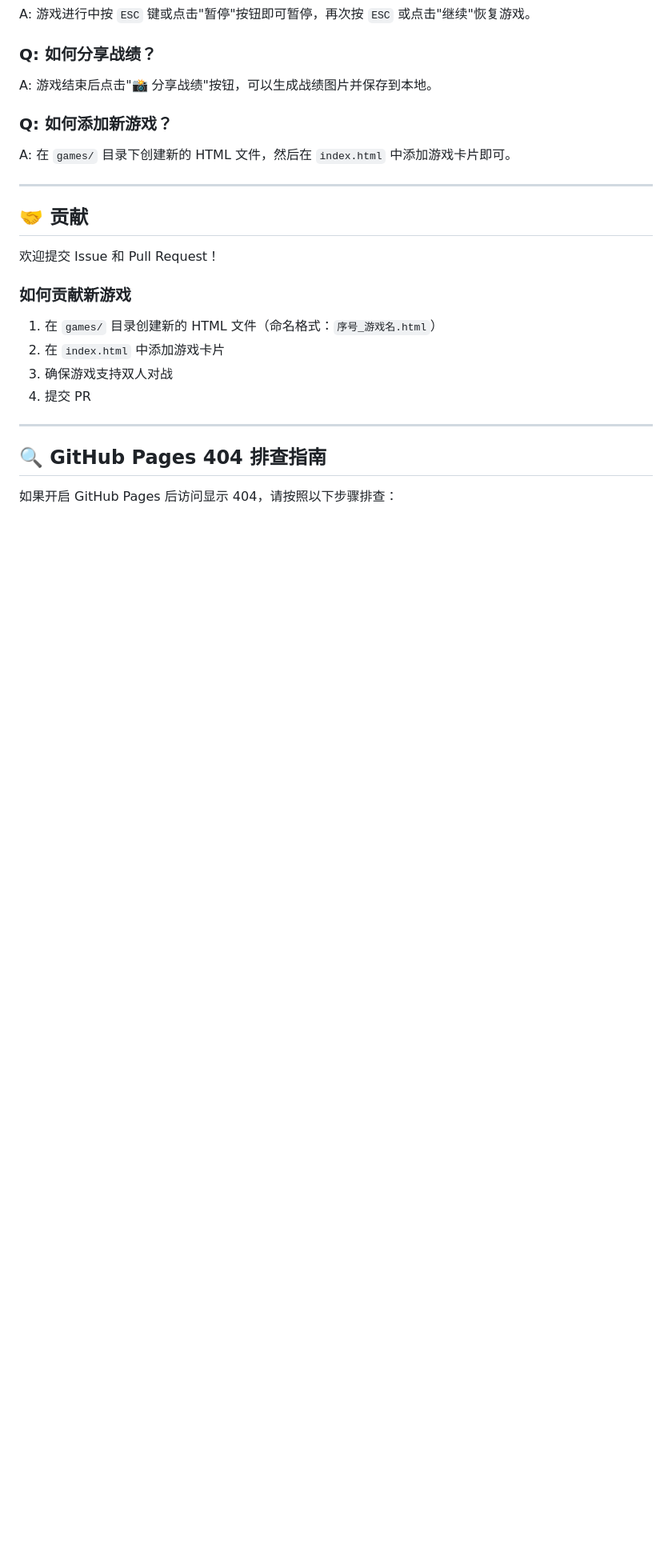
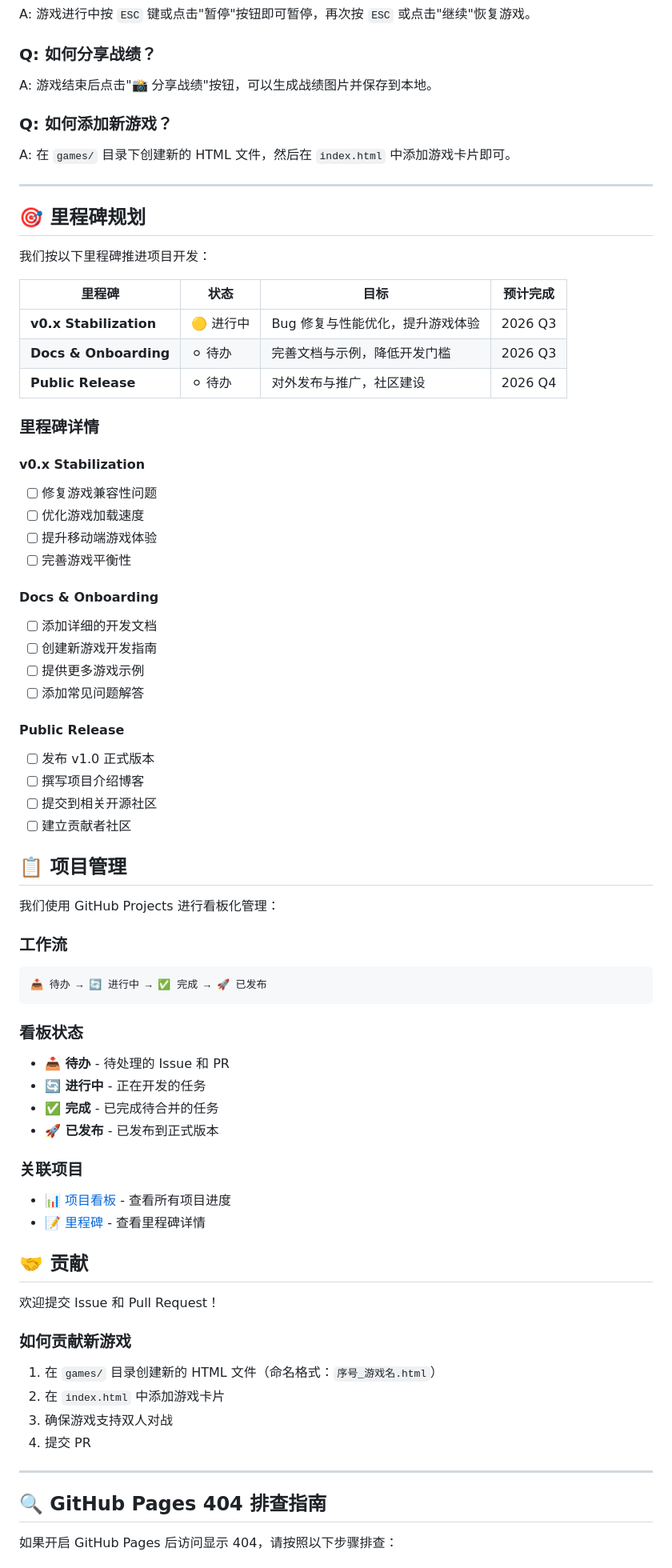
Before and after one commit to lccuhk/couple-mini-game, a Markdown page: README.md, the part around the change. Shown at 80% size. GitHub-like rendering; blank space fills up the shorter version.

Commit message:
chore: add milestone planning and project management
- Add milestone planning section to README
- Add project management (GitHub Projects) section to README

````diff
--- a/README.md
+++ b/README.md
@@ -548,6 +548,55 @@ A: 在 `games/` 目录下创建新的 HTML 文件，然后在 `index.html` 中
 
 ---
 
+## 🎯 里程碑规划
+
+我们按以下里程碑推进项目开发：
+
+| 里程碑 | 状态 | 目标 | 预计完成 |
+|--------|------|------|---------|
+| **v0.x Stabilization** | 🟡 进行中 | Bug 修复与性能优化，提升游戏体验 | 2026 Q3 |
+| **Docs & Onboarding** | ⚪ 待办 | 完善文档与示例，降低开发门槛 | 2026 Q3 |
+| **Public Release** | ⚪ 待办 | 对外发布与推广，社区建设 | 2026 Q4 |
+
+### 里程碑详情
+
+#### v0.x Stabilization
+- [ ] 修复游戏兼容性问题
+- [ ] 优化游戏加载速度
+- [ ] 提升移动端游戏体验
+- [ ] 完善游戏平衡性
+
+#### Docs & Onboarding
+- [ ] 添加详细的开发文档
+- [ ] 创建新游戏开发指南
+- [ ] 提供更多游戏示例
+- [ ] 添加常见问题解答
+
+#### Public Release
+- [ ] 发布 v1.0 正式版本
+- [ ] 撰写项目介绍博客
+- [ ] 提交到相关开源社区
+- [ ] 建立贡献者社区
+
+## 📋 项目管理
+
+我们使用 GitHub Projects 进行看板化管理：
+
+### 工作流
+```
+📥 待办 → 🔄 进行中 → ✅ 完成 → 🚀 已发布
+```
+
+### 看板状态
+- **📥 待办** - 待处理的 Issue 和 PR
+- **🔄 进行中** - 正在开发的任务
+- **✅ 完成** - 已完成待合并的任务
+- **🚀 已发布** - 已发布到正式版本
+
+### 关联项目
+- [📊 项目看板](https://github.com/users/lccuhk/projects) - 查看所有项目进度
+- [📝 里程碑](https://github.com/lccuhk/couple-mini-game/milestones) - 查看里程碑详情
+
 ## 🤝 贡献
 
 欢迎提交 Issue 和 Pull Request！
````
